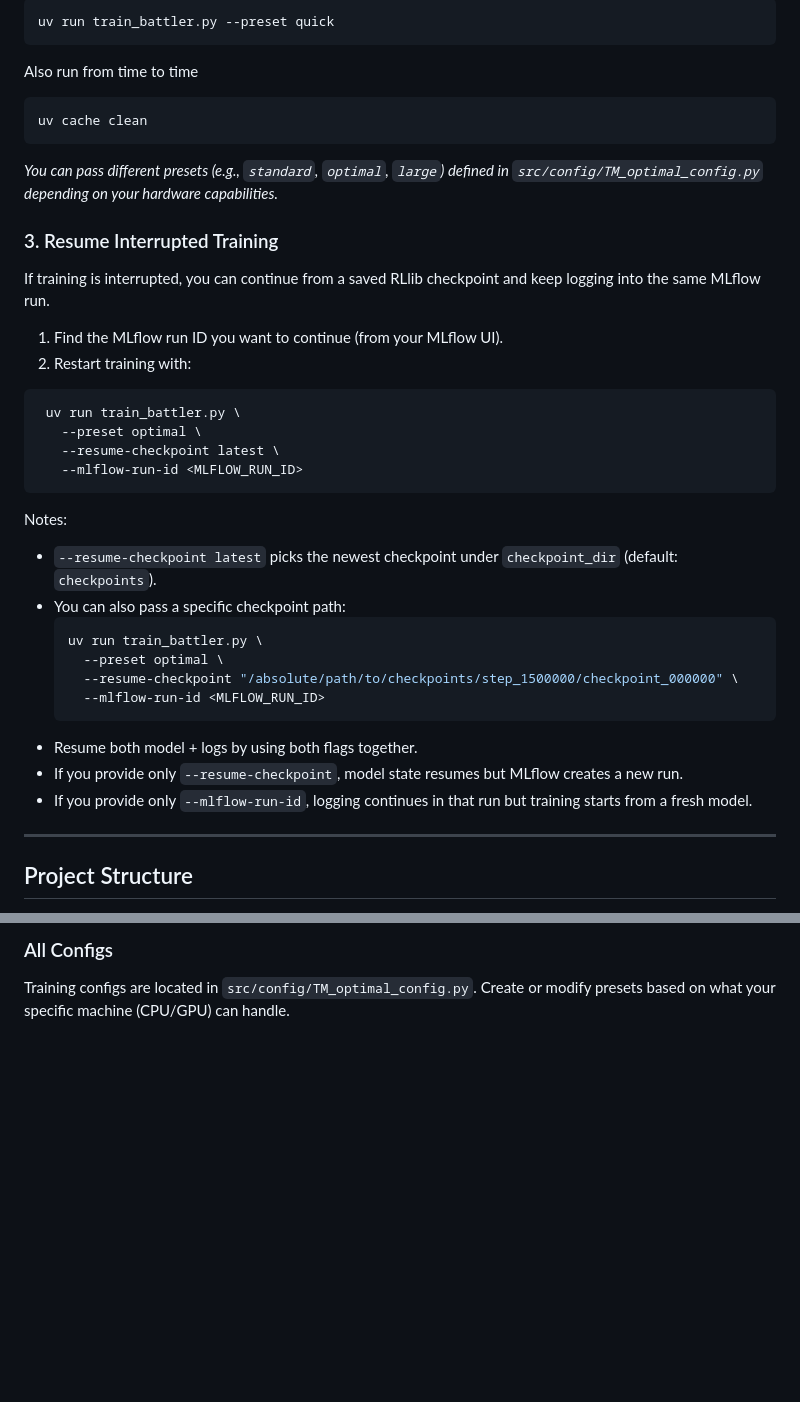
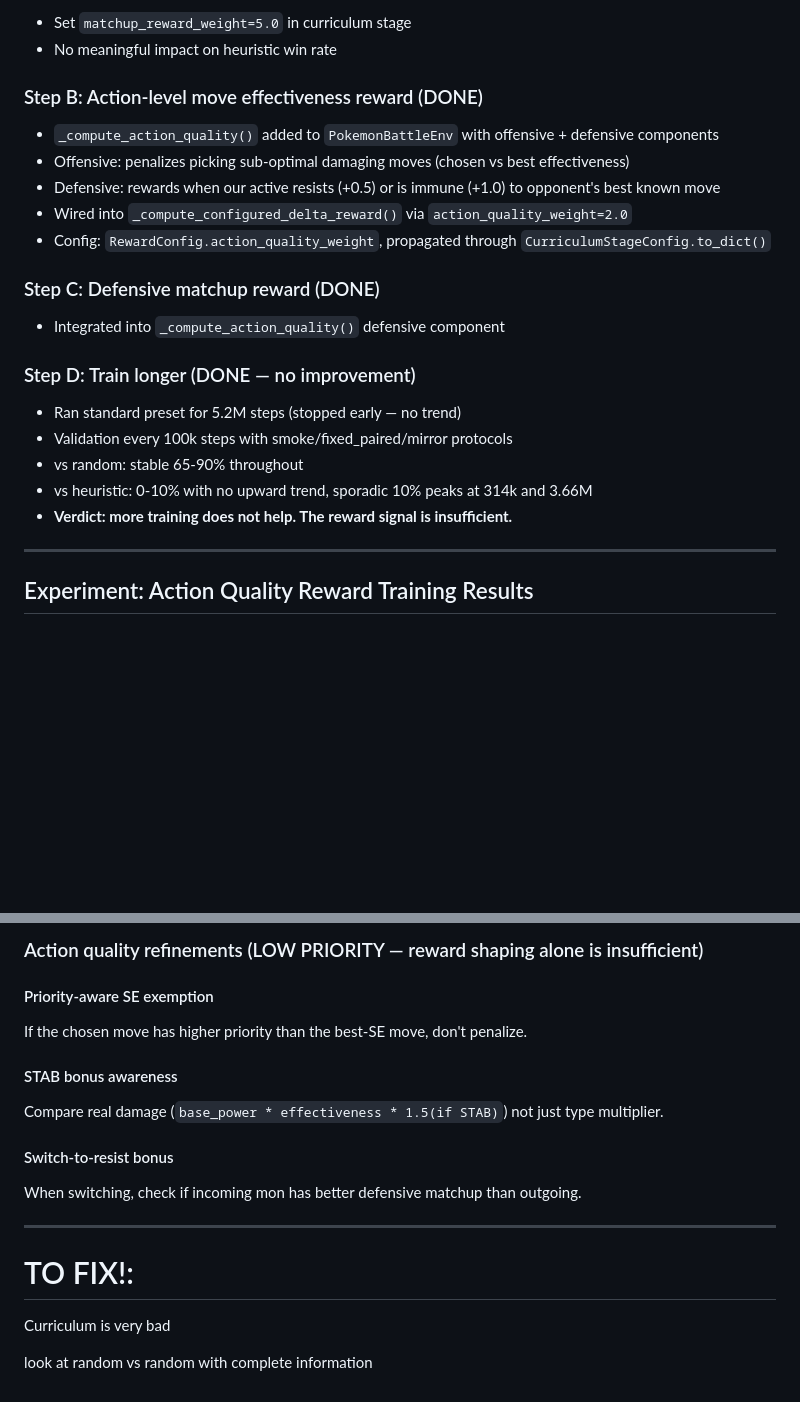
Before and after one commit to mavgit1/DSPRO2-FS26-Pokemon_RL, a Markdown page: README.md, 2 parts joined by grey strips. Drawn GitHub-style; blank space fills up the shorter version.

````diff
--- a/README.md
+++ b/README.md
@@ -88,44 +45,28 @@ Use `uv run` to execute scripts within the correct environment. The main entry p
 
-```bash
-uv run train_battler.py --preset quick
-```
+- Set `matchup_reward_weight=5.0` in curriculum stage
+- No meaningful impact on heuristic win rate
 
-Also run from time to time
+### Step B: Action-level move effectiveness reward (DONE)
 
-```bash
-uv cache clean
-```
+- `_compute_action_quality()` added to `PokemonBattleEnv` with offensive + defensive components
+- Offensive: penalizes picking sub-optimal damaging moves (chosen vs best effectiveness)
+- Defensive: rewards when our active resists (+0.5) or is immune (+1.0) to opponent's best known move
+- Wired into `_compute_configured_delta_reward()` via `action_quality_weight=2.0`
+- Config: `RewardConfig.action_quality_weight`, propagated through `CurriculumStageConfig.to_dict()`
 
-*You can pass different presets (e.g., `standard`, `optimal`, `large`) defined in `src/config/TM_optimal_config.py` depending on your hardware capabilities.*
+### Step C: Defensive matchup reward (DONE)
 
-### 3. Resume Interrupted Training
+- Integrated into `_compute_action_quality()` defensive component
 
-If training is interrupted, you can continue from a saved RLlib checkpoint and keep logging into the same MLflow run.
+### Step D: Train longer (DONE — no improvement)
 
-1. Find the MLflow run ID you want to continue (from your MLflow UI).
-2. Restart training with:
-  ```bash
-   uv run train_battler.py \
-     --preset optimal \
-     --resume-checkpoint latest \
-     --mlflow-run-id <MLFLOW_RUN_ID>
-  ```
-
-Notes:
-
-- `--resume-checkpoint latest` picks the newest checkpoint under `checkpoint_dir` (default: `checkpoints`).
-- You can also pass a specific checkpoint path:
-  ```bash
-  uv run train_battler.py \
-    --preset optimal \
-    --resume-checkpoint "/absolute/path/to/checkpoints/step_1500000/checkpoint_000000" \
-    --mlflow-run-id <MLFLOW_RUN_ID>
-  ```
-- Resume both model + logs by using both flags together.
-- If you provide only `--resume-checkpoint`, model state resumes but MLflow creates a new run.
-- If you provide only `--mlflow-run-id`, logging continues in that run but training starts from a fresh model.
+- Ran standard preset for 5.2M steps (stopped early — no trend)
+- Validation every 100k steps with smoke/fixed_paired/mirror protocols
+- vs random: stable 65-90% throughout
+- vs heuristic: 0-10% with no upward trend, sporadic 10% peaks at 314k and 3.66M
+- **Verdict: more training does not help. The reward signal is insufficient.**
 
 ---
 
-## Project Structure
+## Experiment: Action Quality Reward Training Results
 
@@ -164,4 +142,22 @@ uv remove <package_name>
 
-### All Configs
+### Action quality refinements (LOW PRIORITY — reward shaping alone is insufficient)
 
-Training configs are located in `src/config/TM_optimal_config.py`. Create or modify presets based on what your specific machine (CPU/GPU) can handle.
+#### Priority-aware SE exemption
+
+If the chosen move has higher priority than the best-SE move, don't penalize.
+
+#### STAB bonus awareness
+
+Compare real damage (`base_power * effectiveness * 1.5(if STAB)`) not just type multiplier.
+
+#### Switch-to-resist bonus
+
+When switching, check if incoming mon has better defensive matchup than outgoing.
+
+---
+
+# TO FIX!:
+
+Curriculum is very bad
+
+look at random vs random with complete information
````
Also changed, not shown: other parts of README.md (+90 -96 lines).
